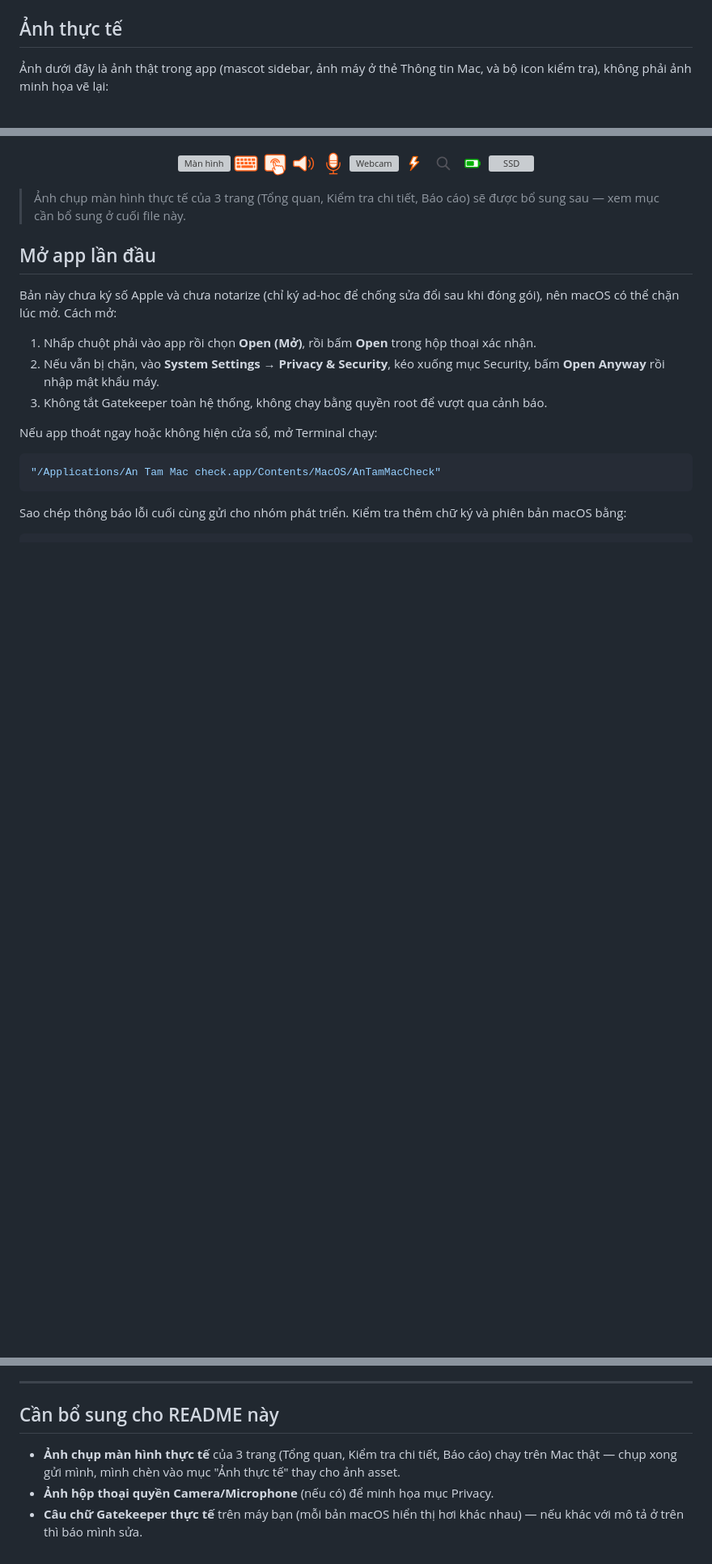
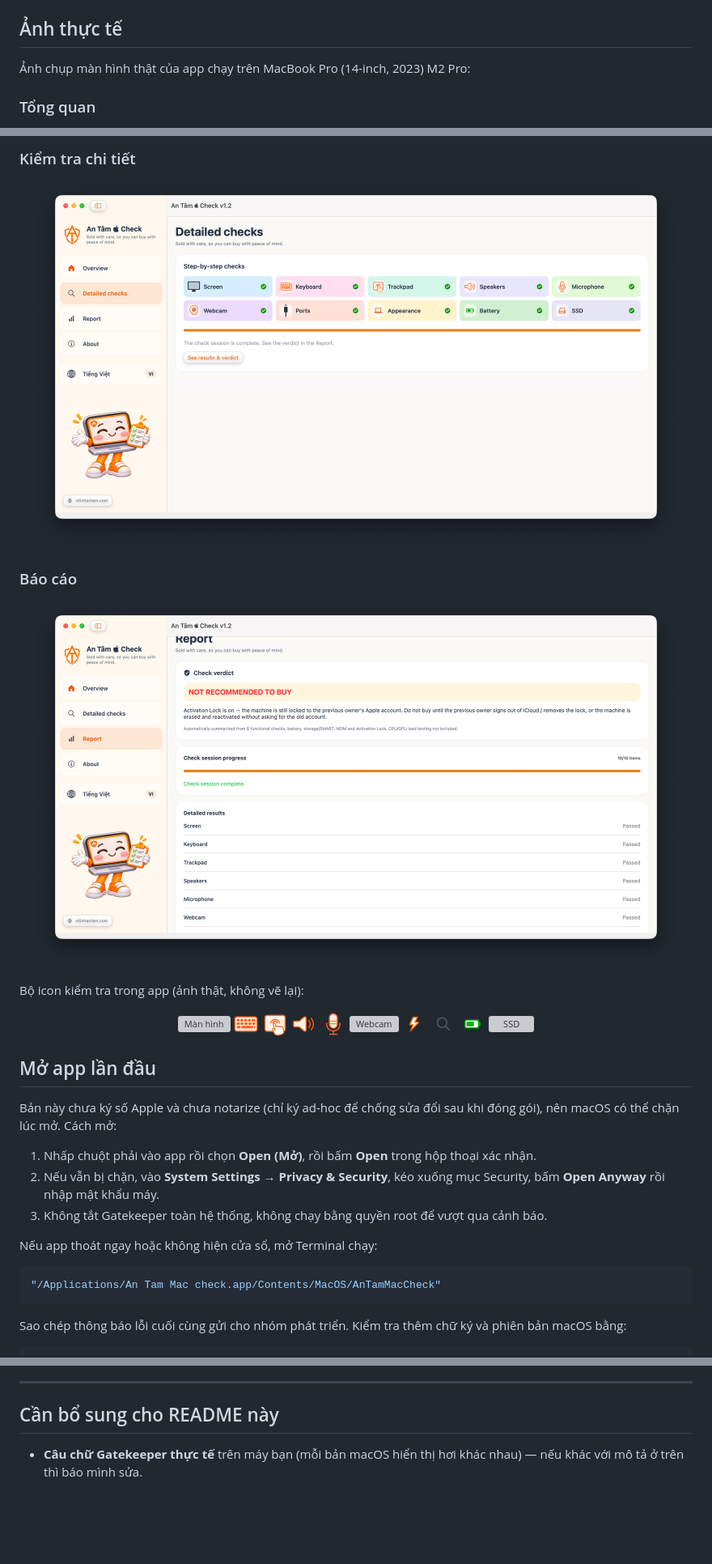
Before and after one commit to YHresearcher/AntamMaccheck, a Markdown page: README.md, 3 parts joined by grey strips. Shown at 81% size. Rendered like a GitHub page; pictures changed too: docs/screenshots/detailed-checks.png (added), docs/screenshots/report.png (added); blank space fills up the shorter version; grey boxes are pictures that could not be loaded.

```diff
--- a/README.md
+++ b/README.md
@@ -25,6 +25,8 @@ Tải file zip về, giải nén 1 lần là có `An Tam Mac check.app`, kéo v
 
 ## Ảnh thực tế
 
-Ảnh dưới đây là ảnh thật trong app (mascot sidebar, ảnh máy ở thẻ Thông tin Mac, và bộ icon kiểm tra), không phải ảnh minh họa vẽ lại:
+Ảnh chụp màn hình thật của app chạy trên MacBook Pro (14-inch, 2023) M2 Pro:
+
+### Tổng quan
 
 <p align="center">
@@ -32,4 +34,18 @@ Tải file zip về, giải nén 1 lần là có `An Tam Mac check.app`, kéo v
 </p>
+
+### Kiểm tra chi tiết
+
+<p align="center">
+  <img src="docs/screenshots/detailed-checks.png" alt="Trang Kiểm tra chi tiết — lưới 10 bài kiểm tra đều đạt" width="800">
+</p>
+
+### Báo cáo
+
+<p align="center">
+  <img src="docs/screenshots/report.png" alt="Trang Báo cáo — kết luận và kết quả chi tiết" width="800">
+</p>
+
+Bộ icon kiểm tra trong app (ảnh thật, không vẽ lại):
 
 <p align="center">
   <img src="resources/IconLaptop.png" width="32" alt="Màn hình">
@@ -43,8 +59,6 @@ Tải file zip về, giải nén 1 lần là có `An Tam Mac check.app`, kéo v
   <img src="resources/IconBattery.png" width="32" alt="Pin">
   <img src="resources/IconDrive.png" width="32" alt="SSD">
 </p>
-
-> Ảnh chụp màn hình thực tế của 3 trang (Tổng quan, Kiểm tra chi tiết, Báo cáo) sẽ được bổ sung sau — xem mục cần bổ sung ở cuối file này.
 
 ## Mở app lần đầu
 
@@ -178,6 +199,4 @@ Cách đọc pin tham khảo phương pháp chọn thuộc tính AppleSmartBatte
 
 ## Cần bổ sung cho README này
 
-- **Ảnh chụp màn hình thực tế** của 3 trang (Tổng quan, Kiểm tra chi tiết, Báo cáo) chạy trên Mac thật — chụp xong gửi mình, mình chèn vào mục "Ảnh thực tế" thay cho ảnh asset.
-- **Ảnh hộp thoại quyền Camera/Microphone** (nếu có) để minh họa mục Privacy.
 - **Câu chữ Gatekeeper thực tế** trên máy bạn (mỗi bản macOS hiển thị hơi khác nhau) — nếu khác với mô tả ở trên thì báo mình sửa.
```
Also changed, not shown: other parts of README.md (+8 -1 lines), README_EN.md (+25 -6 lines), docs/screenshots/permission-camera.png (added), docs/screenshots/permission-microphone.png (added), 1 other file.
